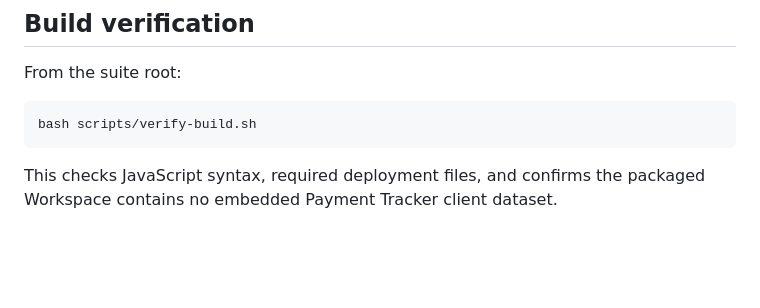
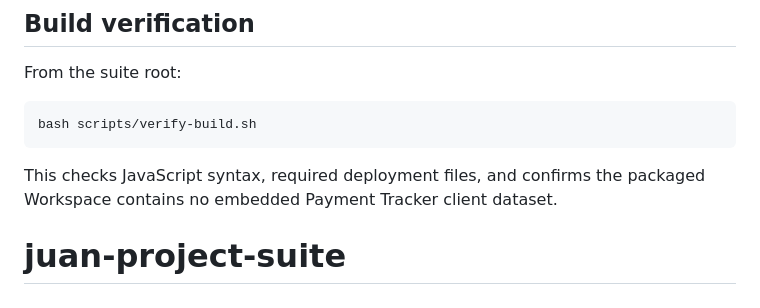
Before and after one commit to wsbenzeldelmo-stack/juan-project-suite, a Markdown page: README.md, the part around the change. Rendered like a GitHub page; blank space fills up the shorter version.

````diff
--- a/README.md
+++ b/README.md
@@ -308,3 +308,4 @@ bash scripts/verify-build.sh
 ```
 
 This checks JavaScript syntax, required deployment files, and confirms the packaged Workspace contains no embedded Payment Tracker client dataset.
+# juan-project-suite
````
